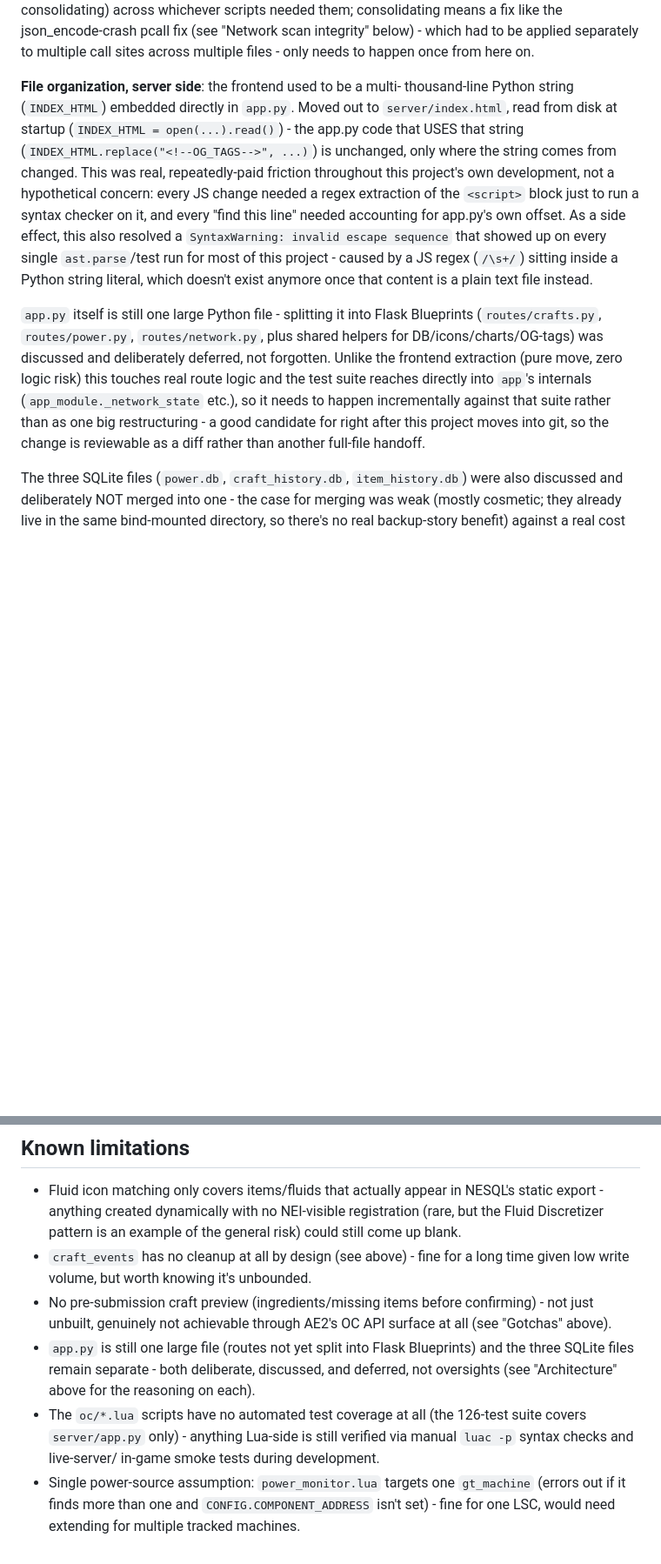
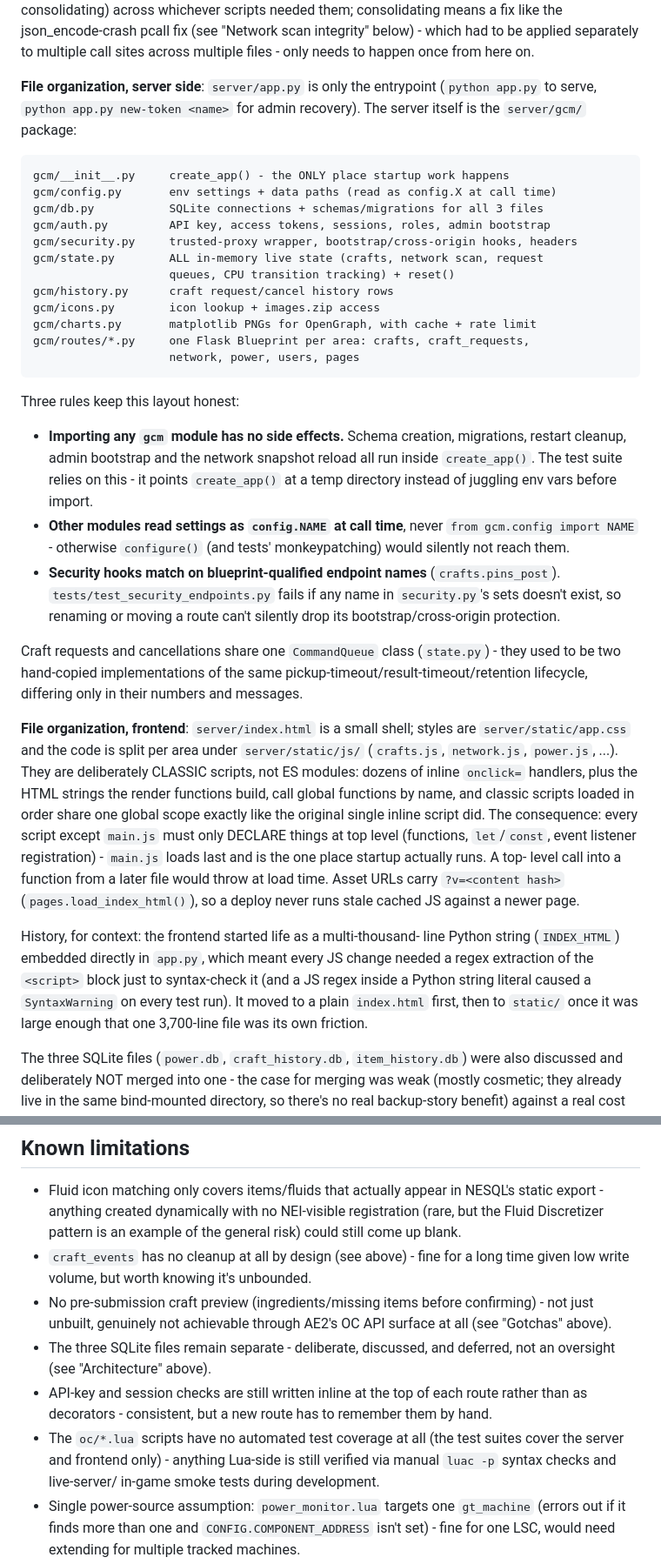
Before and after one commit to Maselkov/gtnh-craft-monitor, a Markdown page: CONTEXT.md, 2 parts joined by grey strips. Shown at 87% size. GitHub-like rendering; blank space fills up the shorter version.

````diff
--- a/CONTEXT.md
+++ b/CONTEXT.md
@@ -90,31 +90,65 @@ them; consolidating means a fix like the json_encode-crash pcall fix
 separately to multiple call sites across multiple files - only needs
 to happen once from here on.
 
-**File organization, server side**: the frontend used to be a multi-
-thousand-line Python string (`INDEX_HTML`) embedded directly in
-`app.py`. Moved out to `server/index.html`, read from disk at startup
-(`INDEX_HTML = open(...).read()`) - the app.py code that USES that
-string (`INDEX_HTML.replace("<!--OG_TAGS-->", ...)`) is unchanged, only
-where the string comes from changed. This was real, repeatedly-paid
-friction throughout this project's own development, not a hypothetical
-concern: every JS change needed a regex extraction of the `<script>`
-block just to run a syntax checker on it, and every "find this line"
-needed accounting for app.py's own offset. As a side effect, this also
-resolved a `SyntaxWarning: invalid escape sequence` that showed up on
-every single `ast.parse`/test run for most of this project - caused by
-a JS regex (`/\s+/`) sitting inside a Python string literal, which
-doesn't exist anymore once that content is a plain text file instead.
+**File organization, server side**: `server/app.py` is only the
+entrypoint (`python app.py` to serve, `python app.py new-token <name>`
+for admin recovery). The server itself is the `server/gcm/` package:
 
-`app.py` itself is still one large Python file - splitting it into
-Flask Blueprints (`routes/crafts.py`, `routes/power.py`,
-`routes/network.py`, plus shared helpers for DB/icons/charts/OG-tags)
-was discussed and deliberately deferred, not forgotten. Unlike the
-frontend extraction (pure move, zero logic risk) this touches real
-route logic and the test suite reaches directly into `app`'s internals
-(`app_module._network_state` etc.), so it needs to happen incrementally
-against that suite rather than as one big restructuring - a good
-candidate for right after this project moves into git, so the change is
-reviewable as a diff rather than another full-file handoff.
+```
+gcm/__init__.py     create_app() - the ONLY place startup work happens
+gcm/config.py       env settings + data paths (read as config.X at call time)
+gcm/db.py           SQLite connections + schemas/migrations for all 3 files
+gcm/auth.py         API key, access tokens, sessions, roles, admin bootstrap
+gcm/security.py     trusted-proxy wrapper, bootstrap/cross-origin hooks, headers
+gcm/state.py        ALL in-memory live state (crafts, network scan, request
+                    queues, CPU transition tracking) + reset()
+gcm/history.py      craft request/cancel history rows
+gcm/icons.py        icon lookup + images.zip access
+gcm/charts.py       matplotlib PNGs for OpenGraph, with cache + rate limit
+gcm/routes/*.py     one Flask Blueprint per area: crafts, craft_requests,
+                    network, power, users, pages
+```
+
+Three rules keep this layout honest:
+- **Importing any `gcm` module has no side effects.** Schema creation,
+  migrations, restart cleanup, admin bootstrap and the network snapshot
+  reload all run inside `create_app()`. The test suite relies on this -
+  it points `create_app()` at a temp directory instead of juggling env
+  vars before import.
+- **Other modules read settings as `config.NAME` at call time**, never
+  `from gcm.config import NAME` - otherwise `configure()` (and tests'
+  monkeypatching) would silently not reach them.
+- **Security hooks match on blueprint-qualified endpoint names**
+  (`crafts.pins_post`). `tests/test_security_endpoints.py` fails if any
+  name in `security.py`'s sets doesn't exist, so renaming or moving a
+  route can't silently drop its bootstrap/cross-origin protection.
+
+Craft requests and cancellations share one `CommandQueue` class
+(`state.py`) - they used to be two hand-copied implementations of the
+same pickup-timeout/result-timeout/retention lifecycle, differing only
+in their numbers and messages.
+
+**File organization, frontend**: `server/index.html` is a small shell;
+styles are `server/static/app.css` and the code is split per area under
+`server/static/js/` (`crafts.js`, `network.js`, `power.js`, ...). They
+are deliberately CLASSIC scripts, not ES modules: dozens of inline
+`onclick=` handlers, plus the HTML strings the render functions build,
+call global functions by name, and classic scripts loaded in order share
+one global scope exactly like the original single inline script did.
+The consequence: every script except `main.js` must only DECLARE things
+at top level (functions, `let`/`const`, event listener registration) -
+`main.js` loads last and is the one place startup actually runs. A top-
+level call into a function from a later file would throw at load time.
+Asset URLs carry `?v=<content hash>` (`pages.load_index_html()`), so a
+deploy never runs stale cached JS against a newer page.
+
+History, for context: the frontend started life as a multi-thousand-
+line Python string (`INDEX_HTML`) embedded directly in `app.py`, which
+meant every JS change needed a regex extraction of the `<script>` block
+just to syntax-check it (and a JS regex inside a Python string literal
+caused a `SyntaxWarning` on every test run). It moved to a plain
+`index.html` first, then to `static/` once it was large enough that one
+3,700-line file was its own friction.
 
 The three SQLite files (`power.db`, `craft_history.db`,
 `item_history.db`) were also discussed and deliberately NOT merged into
@@ -507,12 +541,13 @@ the way the Python side is.
 - No pre-submission craft preview (ingredients/missing items before
   confirming) - not just unbuilt, genuinely not achievable through AE2's
   OC API surface at all (see "Gotchas" above).
-- `app.py` is still one large file (routes not yet split into Flask
-  Blueprints) and the three SQLite files remain separate - both
-  deliberate, discussed, and deferred, not oversights (see
-  "Architecture" above for the reasoning on each).
+- The three SQLite files remain separate - deliberate, discussed, and
+  deferred, not an oversight (see "Architecture" above).
+- API-key and session checks are still written inline at the top of
+  each route rather than as decorators - consistent, but a new route
+  has to remember them by hand.
 - The `oc/*.lua` scripts have no automated test coverage at all (the
-  126-test suite covers `server/app.py` only) - anything Lua-side is
+  test suites cover the server and frontend only) - anything Lua-side is
   still verified via manual `luac -p` syntax checks and live-server/
   in-game smoke tests during development.
 - Single power-source assumption: `power_monitor.lua` targets one
````
Also changed, not shown: other parts of CONTEXT.md (+28 -28 lines), README.md (+11 -4 lines).
